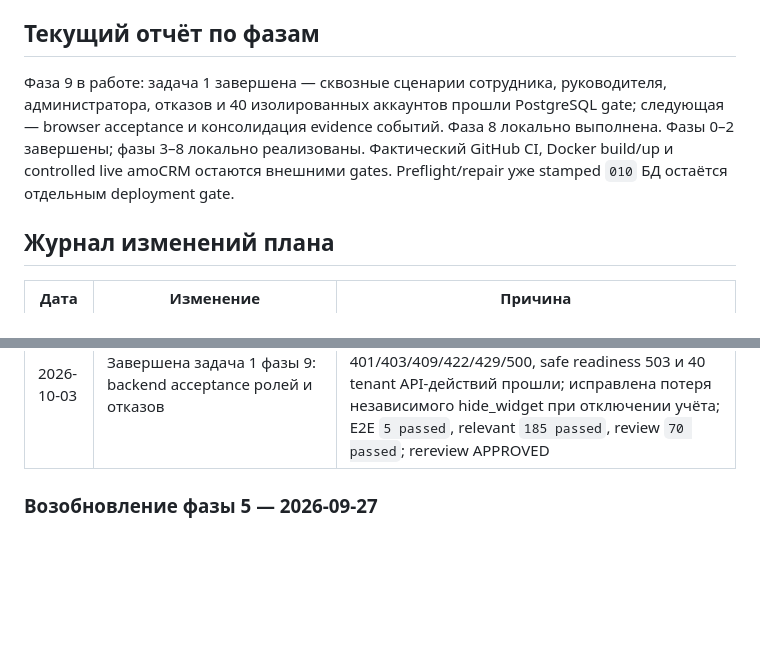
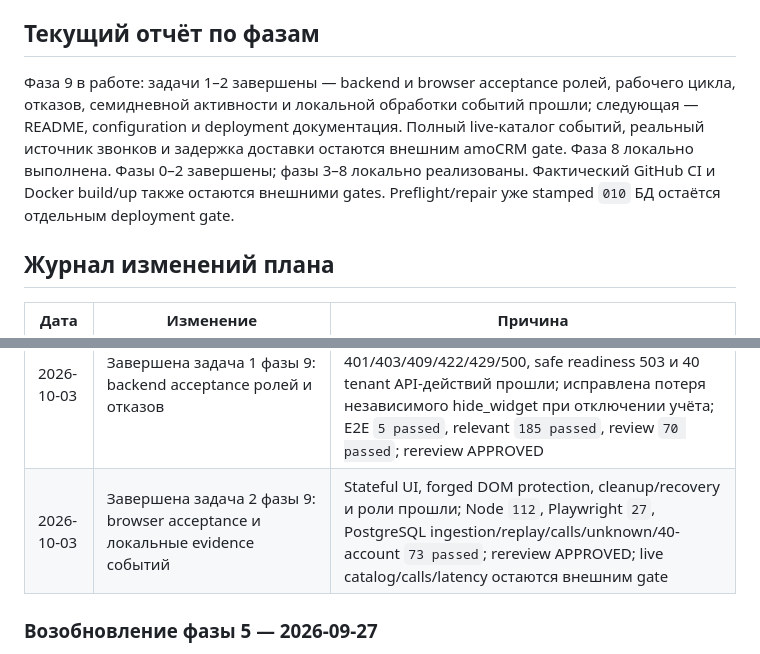
Before and after one commit to fraclearn-cmyk/timesheet-il-widget, a Markdown page: Plan.md, 2 parts joined by grey strips. GitHub-like rendering; blank space fills up the shorter version.

Commit message:
docs: record phase nine browser acceptance

```diff
--- a/Plan.md
+++ b/Plan.md
@@ -555,7 +555,7 @@ flowchart TD
 
 ## Текущий отчёт по фазам
 
-Фаза 9 в работе: задача 1 завершена — сквозные сценарии сотрудника, руководителя, администратора, отказов и 40 изолированных аккаунтов прошли PostgreSQL gate; следующая — browser acceptance и консолидация evidence событий. Фаза 8 локально выполнена. Фазы 0–2 завершены; фазы 3–8 локально реализованы. Фактический GitHub CI, Docker build/up и controlled live amoCRM остаются внешними gates. Preflight/repair уже stamped `010` БД остаётся отдельным deployment gate.
+Фаза 9 в работе: задачи 1–2 завершены — backend и browser acceptance ролей, рабочего цикла, отказов, семидневной активности и локальной обработки событий прошли; следующая — README, configuration и deployment документация. Полный live-каталог событий, реальный источник звонков и задержка доставки остаются внешним amoCRM gate. Фаза 8 локально выполнена. Фазы 0–2 завершены; фазы 3–8 локально реализованы. Фактический GitHub CI и Docker build/up также остаются внешними gates. Preflight/repair уже stamped `010` БД остаётся отдельным deployment gate.
 
 ## Журнал изменений плана
 
@@ -598,6 +598,7 @@ flowchart TD
 | 2026-10-01 | Начата фаза 9: приёмка и итоговая документация | Запущен read-only QA/release preflight всех восьми чекбоксов, существующих e2e сценариев, документации и известных ограничений; реализация начнётся после фиксации минимального проверяемого плана |
 | 2026-10-01 | Завершён preflight и создан подробный план фазы 9 | Локальное покрытие ролей, UI, событий, ошибок и 40 аккаунтов переиспользуется; добавляются сквозные role/failure сценарии, актуальные README/config/deployment, acceptance report и release checklist; GitHub CI, Docker и controlled live amoCRM остаются внешними gates |
 | 2026-10-03 | Завершена задача 1 фазы 9: backend acceptance ролей и отказов | Employee lifecycle с реальным restart, manager/admin flows, literal RU 401/403/409/422/429/500, safe readiness 503 и 40 tenant API-действий прошли; исправлена потеря независимого hide_widget при отключении учёта; E2E `5 passed`, relevant `185 passed`, review `70 passed`; rereview APPROVED |
+| 2026-10-03 | Завершена задача 2 фазы 9: browser acceptance и локальные evidence событий | Stateful UI, forged DOM protection, cleanup/recovery и роли прошли; Node `112`, Playwright `27`, PostgreSQL ingestion/replay/calls/unknown/40-account `73 passed`; rereview APPROVED; live catalog/calls/latency остаются внешним gate |
 
 ### Возобновление фазы 5 — 2026-09-27
 
```
Also changed, not shown: other parts of Plan.md (+1 -1 lines), 1 other file.
